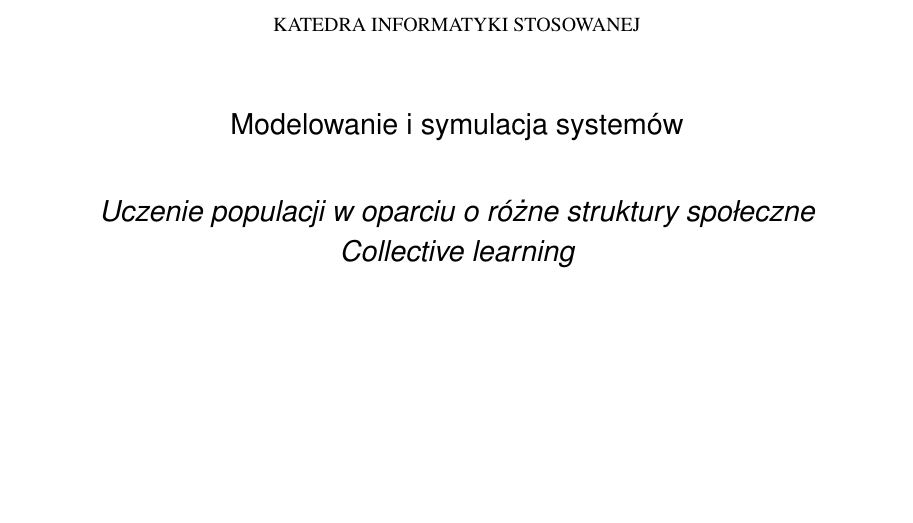
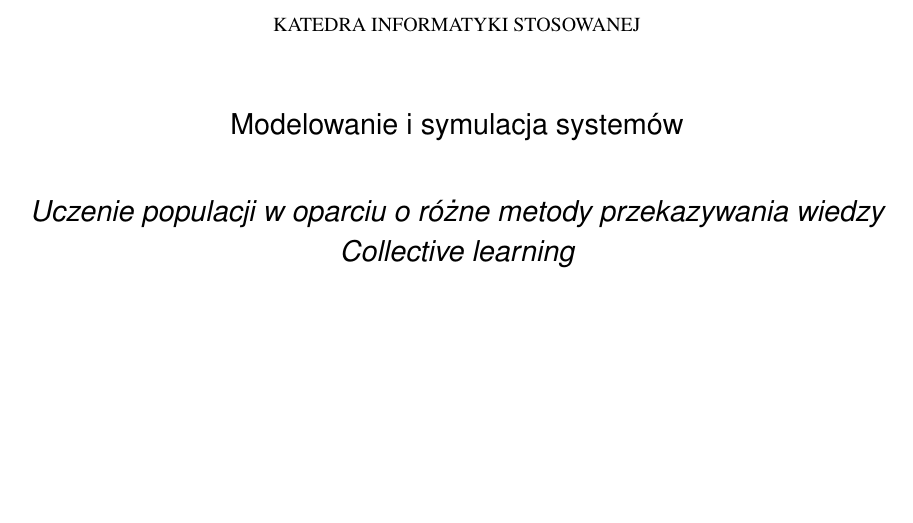
Before and after one commit to Wilkkor/collective-learning, a LaTeX thesis (praca.tex): part of page 1 of 4, cut so that both start at the same text. Compiled offline with pdfLaTeX.

Commit message:
Update praca.tex

```diff
--- a/praca.tex
+++ b/praca.tex
@@ -107,7 +107,7 @@ backend=bibtex
 \author{Mateusz Grzeliński, Kornel Wilk, Mateusz Szymkowski}
 \shortauthor{M. Grzeliński, K. Wilk, M. Szymkowski}
 
-\titlePL{Uczenie populacji w oparciu o różne struktury społeczne}
+\titlePL{Uczenie populacji w oparciu o różne metody przekazywania wiedzy}
 \titleEN{Collective learning}
 \shorttitlePL{}
 \thesistype{Modelowanie i symulacja systemów}
```
